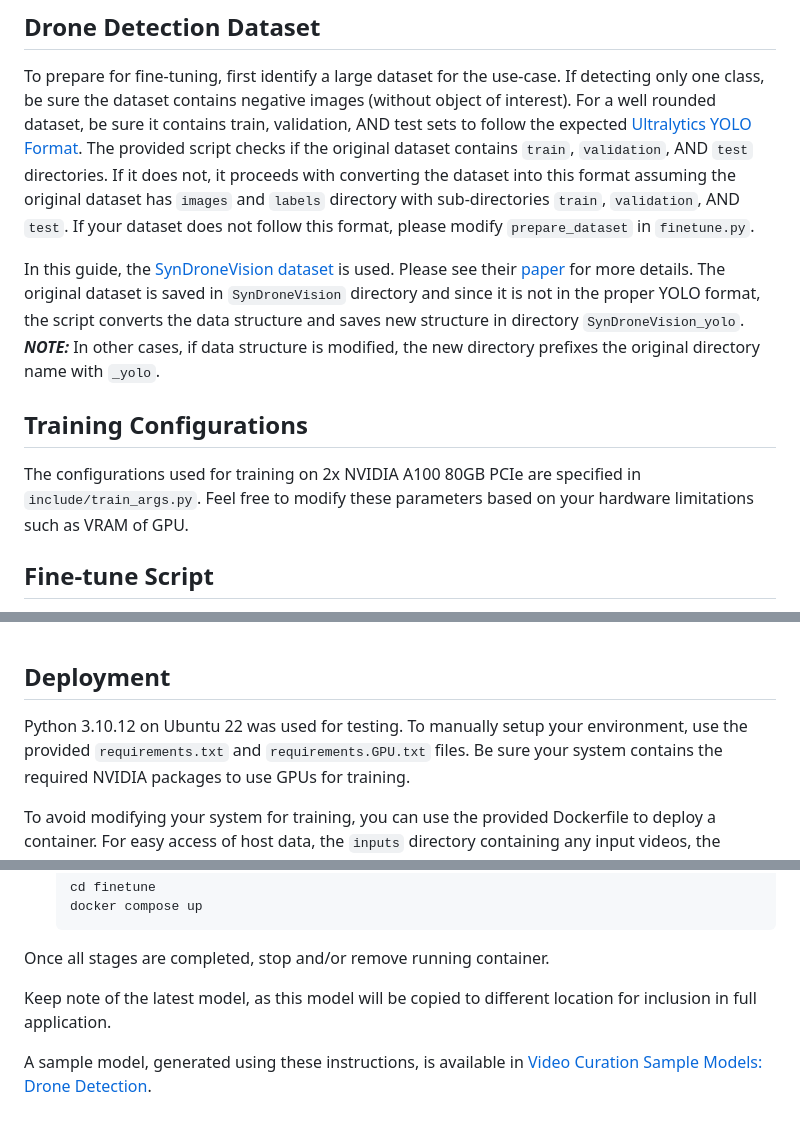
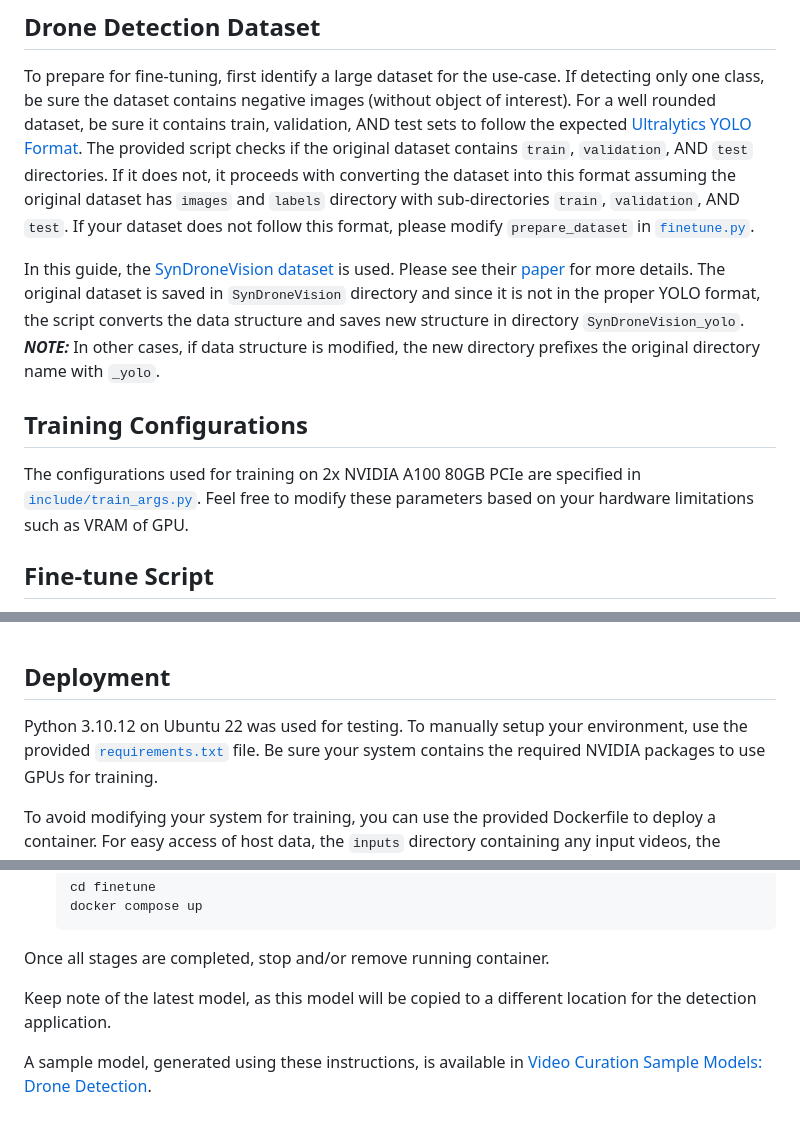
Before and after one commit to IntelLabs/Video-Curation-Sample, a Markdown page: doc/finetune.md, 3 parts joined by grey strips. Rendered like a GitHub page.

```diff
--- a/doc/finetune.md
+++ b/doc/finetune.md
@@ -11,7 +11,7 @@ If detecting only one class, be sure the dataset contains negative images (witho
 For a well rounded dataset, be sure it contains train, validation, AND test sets to follow the expected [Ultralytics YOLO Format](https://docs.ultralytics.com/datasets/detect/).
 The provided script checks if the original dataset contains `train`, `validation`, AND `test` directories.
 If it does not, it proceeds with converting the dataset into this format assuming the original dataset has `images` and `labels` directory with sub-directories `train`, `validation`, AND `test`.
-If your dataset does not follow this format, please modify `prepare_dataset` in `finetune.py`.
+If your dataset does not follow this format, please modify `prepare_dataset` in [`finetune.py`](../finetune/app/finetune.py).
 
 In this guide, the [SynDroneVision dataset](https://zenodo.org/records/13360116) is used.
 Please see their [paper](https://ieeexplore.ieee.org/document/10943801) for more details.
@@ -19,7 +19,7 @@ The original dataset is saved in `SynDroneVision` directory and since it is not
 
 
 ## Training Configurations
-The configurations used for training on 2x NVIDIA A100 80GB PCIe are specified in `include/train_args.py`.
+The configurations used for training on 2x NVIDIA A100 80GB PCIe are specified in [`include/train_args.py`](../finetune/app/include/train_args.py).
 Feel free to modify these parameters based on your hardware limitations such as VRAM of GPU.
 
 
@@ -49,7 +49,7 @@ THe following arguments are available:
 
 ## Deployment
 Python 3.10.12 on Ubuntu 22 was used for testing.
-To manually setup your environment, use the provided `requirements.txt` and `requirements.GPU.txt` files.
+To manually setup your environment, use the provided [`requirements.txt`](../finetune/requirements.txt) file.
 Be sure your system contains the required NVIDIA packages to use GPUs for training.
 
 To avoid modifying your system for training, you can use the provided Dockerfile to deploy a container.
@@ -83,6 +83,6 @@ Please see below for instructions for deploying container via `docker` and `dock
 
 Once all stages are completed, stop and/or remove running container.
 
-Keep note of the latest model, as this model will be copied to different location for inclusion in full application.
+Keep note of the latest model, as this model will be copied to a different location for the detection application.
 
 A sample model, generated using these instructions, is available in [Video Curation Sample Models: Drone Detection](https://github.com/IntelLabs/video-curation-sample-models/tree/model_updates/Drone_Detection).
```
Also changed, not shown: README.md (+1 -1 lines), doc/pipeline.md (+7 -7 lines).
